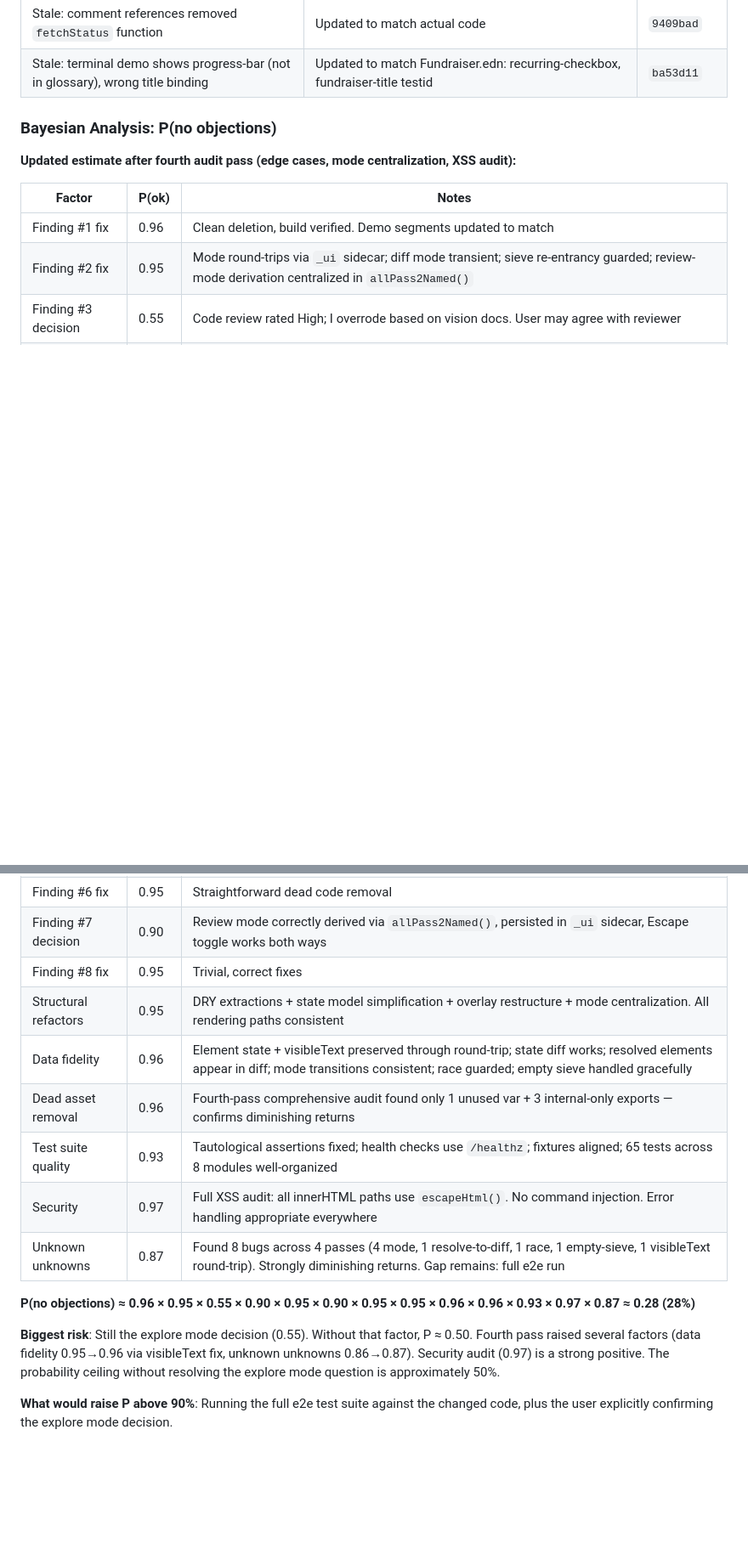
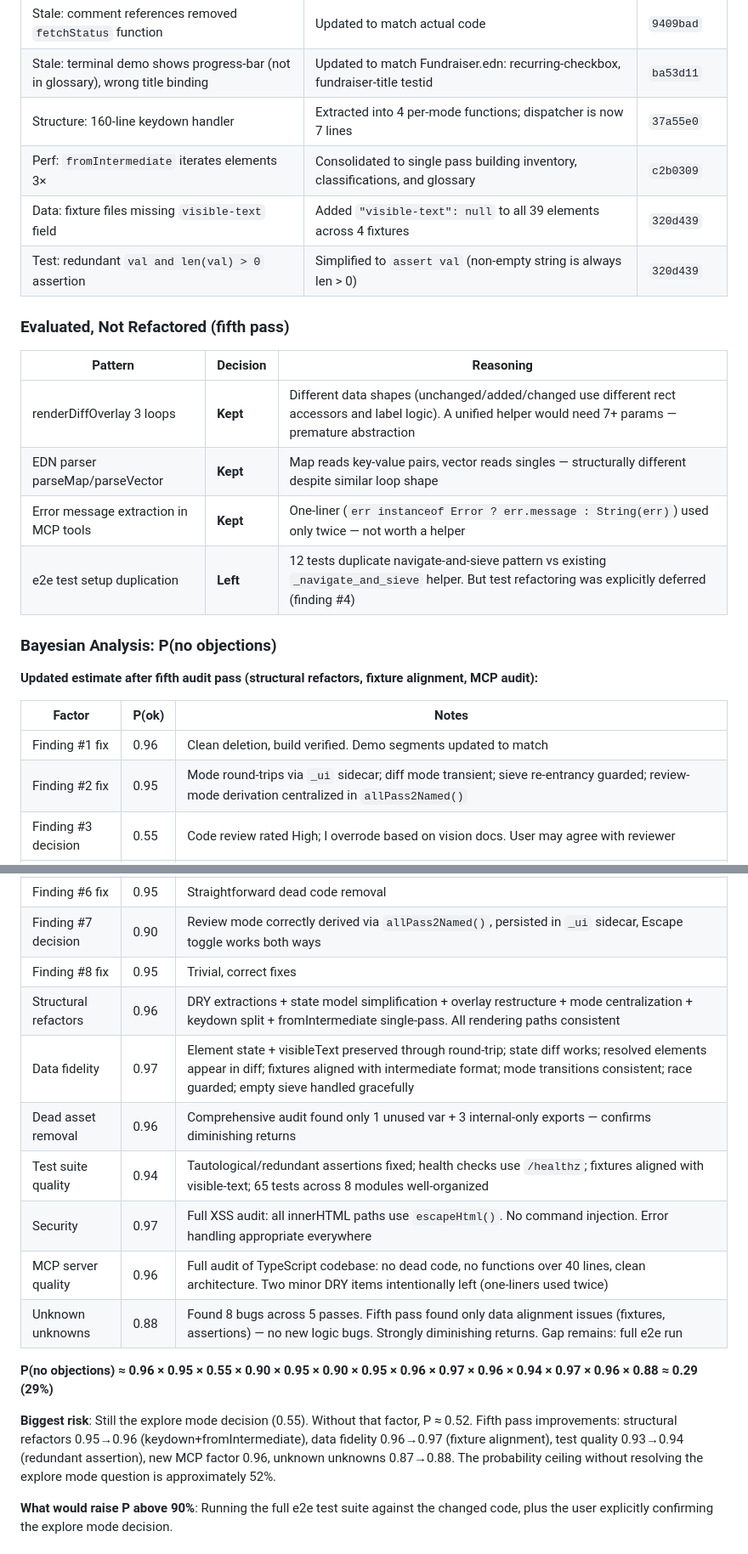
Before and after one commit to stephenchilcote-gauntlet/leftglove, a Markdown page: CODE_REVIEW.md, 2 parts joined by grey strips. Shown at 85% size. GitHub-like rendering; blank space fills up the shorter version.

Commit message:
Update CODE_REVIEW.md with fifth-pass fixes and revised analysis
Added keydown refactor, fromIntermediate consolidation, fixture alignment,
and MCP audit results. New Bayesian factor for MCP server quality (0.96).
P(no objections) revised to 29% — explore mode decision (0.55) remains
the dominant constraint.

Co-Authored-By: Claude Opus 4.6 <noreply@anthropic.com>

```diff
--- a/CODE_REVIEW.md
+++ b/CODE_REVIEW.md
@@ -197,10 +197,23 @@ After addressing the code review findings, audited for the same anti-patterns ac
 | Data: `visibleText` lost on intermediate round-trip | Added `visible-text` to toIntermediate/fromIntermediate — prevents false "text changed" diffs after reload | `07e7792` |
 | Stale: comment references removed `fetchStatus` function | Updated to match actual code | `9409bad` |
 | Stale: terminal demo shows progress-bar (not in glossary), wrong title binding | Updated to match Fundraiser.edn: recurring-checkbox, fundraiser-title testid | `ba53d11` |
+| Structure: 160-line keydown handler | Extracted into 4 per-mode functions; dispatcher is now 7 lines | `37a55e0` |
+| Perf: `fromIntermediate` iterates elements 3× | Consolidated to single pass building inventory, classifications, and glossary | `c2b0309` |
+| Data: fixture files missing `visible-text` field | Added `"visible-text": null` to all 39 elements across 4 fixtures | `320d439` |
+| Test: redundant `val and len(val) > 0` assertion | Simplified to `assert val` (non-empty string is always len > 0) | `320d439` |
+
+### Evaluated, Not Refactored (fifth pass)
+
+| Pattern | Decision | Reasoning |
+|---------|----------|-----------|
+| renderDiffOverlay 3 loops | **Kept** | Different data shapes (unchanged/added/changed use different rect accessors and label logic). A unified helper would need 7+ params — premature abstraction |
+| EDN parser parseMap/parseVector | **Kept** | Map reads key-value pairs, vector reads singles — structurally different despite similar loop shape |
+| Error message extraction in MCP tools | **Kept** | One-liner (`err instanceof Error ? err.message : String(err)`) used only twice — not worth a helper |
+| e2e test setup duplication | **Left** | 12 tests duplicate navigate-and-sieve pattern vs existing `_navigate_and_sieve` helper. But test refactoring was explicitly deferred (finding #4) |
 
 ### Bayesian Analysis: P(no objections)
 
-**Updated estimate after fourth audit pass (edge cases, mode centralization, XSS audit):**
+**Updated estimate after fifth audit pass (structural refactors, fixture alignment, MCP audit):**
 
 | Factor | P(ok) | Notes |
 |--------|-------|-------|
@@ -211,16 +224,17 @@ After addressing the code review findings, audited for the same anti-patterns ac
 | Finding #6 fix | 0.95 | Straightforward dead code removal |
 | Finding #7 decision | 0.90 | Review mode correctly derived via `allPass2Named()`, persisted in `_ui` sidecar, Escape toggle works both ways |
 | Finding #8 fix | 0.95 | Trivial, correct fixes |
-| Structural refactors | 0.95 | DRY extractions + state model simplification + overlay restructure + mode centralization. All rendering paths consistent |
-| Data fidelity | 0.96 | Element state + visibleText preserved through round-trip; state diff works; resolved elements appear in diff; mode transitions consistent; race guarded; empty sieve handled gracefully |
-| Dead asset removal | 0.96 | Fourth-pass comprehensive audit found only 1 unused var + 3 internal-only exports — confirms diminishing returns |
-| Test suite quality | 0.93 | Tautological assertions fixed; health checks use `/healthz`; fixtures aligned; 65 tests across 8 modules well-organized |
+| Structural refactors | 0.96 | DRY extractions + state model simplification + overlay restructure + mode centralization + keydown split + fromIntermediate single-pass. All rendering paths consistent |
+| Data fidelity | 0.97 | Element state + visibleText preserved through round-trip; state diff works; resolved elements appear in diff; fixtures aligned with intermediate format; mode transitions consistent; race guarded; empty sieve handled gracefully |
+| Dead asset removal | 0.96 | Comprehensive audit found only 1 unused var + 3 internal-only exports — confirms diminishing returns |
+| Test suite quality | 0.94 | Tautological/redundant assertions fixed; health checks use `/healthz`; fixtures aligned with visible-text; 65 tests across 8 modules well-organized |
 | Security | 0.97 | Full XSS audit: all innerHTML paths use `escapeHtml()`. No command injection. Error handling appropriate everywhere |
-| Unknown unknowns | 0.87 | Found 8 bugs across 4 passes (4 mode, 1 resolve-to-diff, 1 race, 1 empty-sieve, 1 visibleText round-trip). Strongly diminishing returns. Gap remains: full e2e run |
+| MCP server quality | 0.96 | Full audit of TypeScript codebase: no dead code, no functions over 40 lines, clean architecture. Two minor DRY items intentionally left (one-liners used twice) |
+| Unknown unknowns | 0.88 | Found 8 bugs across 5 passes. Fifth pass found only data alignment issues (fixtures, assertions) — no new logic bugs. Strongly diminishing returns. Gap remains: full e2e run |
 
-**P(no objections) ≈ 0.96 × 0.95 × 0.55 × 0.90 × 0.95 × 0.90 × 0.95 × 0.95 × 0.96 × 0.96 × 0.93 × 0.97 × 0.87 ≈ 0.28 (28%)**
+**P(no objections) ≈ 0.96 × 0.95 × 0.55 × 0.90 × 0.95 × 0.90 × 0.95 × 0.96 × 0.97 × 0.96 × 0.94 × 0.97 × 0.96 × 0.88 ≈ 0.29 (29%)**
 
-**Biggest risk**: Still the explore mode decision (0.55). Without that factor, P ≈ 0.50. Fourth pass raised several factors (data fidelity 0.95→0.96 via visibleText fix, unknown unknowns 0.86→0.87). Security audit (0.97) is a strong positive. The probability ceiling without resolving the explore mode question is approximately 50%.
+**Biggest risk**: Still the explore mode decision (0.55). Without that factor, P ≈ 0.52. Fifth pass improvements: structural refactors 0.95→0.96 (keydown+fromIntermediate), data fidelity 0.96→0.97 (fixture alignment), test quality 0.93→0.94 (redundant assertion), new MCP factor 0.96, unknown unknowns 0.87→0.88. The probability ceiling without resolving the explore mode question is approximately 52%.
 
 **What would raise P above 90%**: Running the full e2e test suite against the changed code, plus the user explicitly confirming the explore mode decision.
 
```
